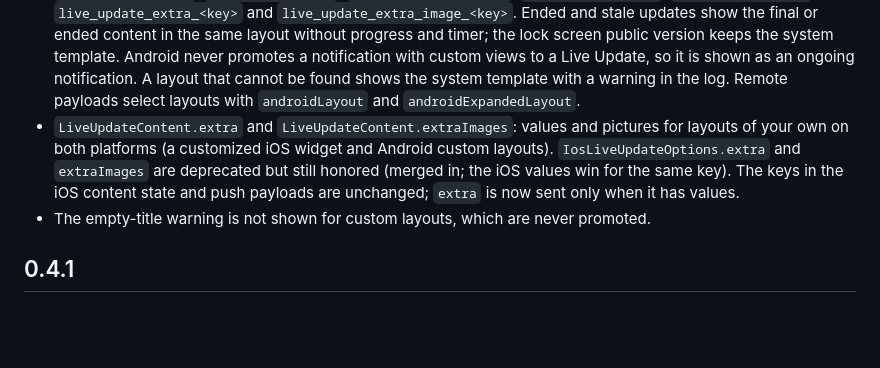
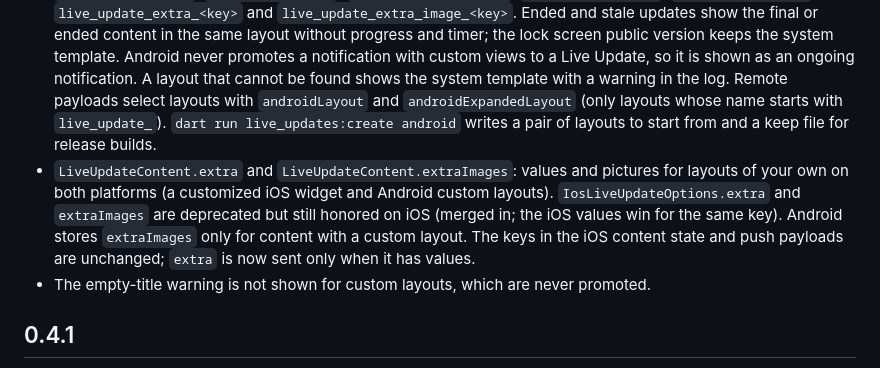
Before and after one commit to metal-president/live_updates, a Markdown page: packages/live_updates/CHANGELOG.md, the part around the change. GitHub-like rendering; blank space fills up the shorter version.

```diff
--- a/packages/live_updates/CHANGELOG.md
+++ b/packages/live_updates/CHANGELOG.md
@@ -17,12 +17,16 @@
   notification with custom views to a Live Update, so it is shown as an
   ongoing notification. A layout that cannot be found shows the system
   template with a warning in the log. Remote payloads select layouts with
-  `androidLayout` and `androidExpandedLayout`.
+  `androidLayout` and `androidExpandedLayout` (only layouts whose name
+  starts with `live_update_`). `dart run live_updates:create android`
+  writes a pair of layouts to start from and a keep file for release
+  builds.
 - `LiveUpdateContent.extra` and `LiveUpdateContent.extraImages`: values and
   pictures for layouts of your own on both platforms (a customized iOS
   widget and Android custom layouts). `IosLiveUpdateOptions.extra` and
-  `extraImages` are deprecated but still honored (merged in; the iOS values
-  win for the same key). The keys in the iOS content state and push
+  `extraImages` are deprecated but still honored on iOS (merged in; the iOS
+  values win for the same key). Android stores `extraImages` only for
+  content with a custom layout. The keys in the iOS content state and push
   payloads are unchanged; `extra` is now sent only when it has values.
 - The empty-title warning is not shown for custom layouts, which are never
   promoted.
```
Also changed, not shown: docs/server-fcm.md (+3 -3 lines), packages/live_updates/README.md (+28 -11 lines), docs/screenshots/custom_layout/android_collapsed.png, docs/screenshots/custom_layout/android_expanded.png, 14 other files.
